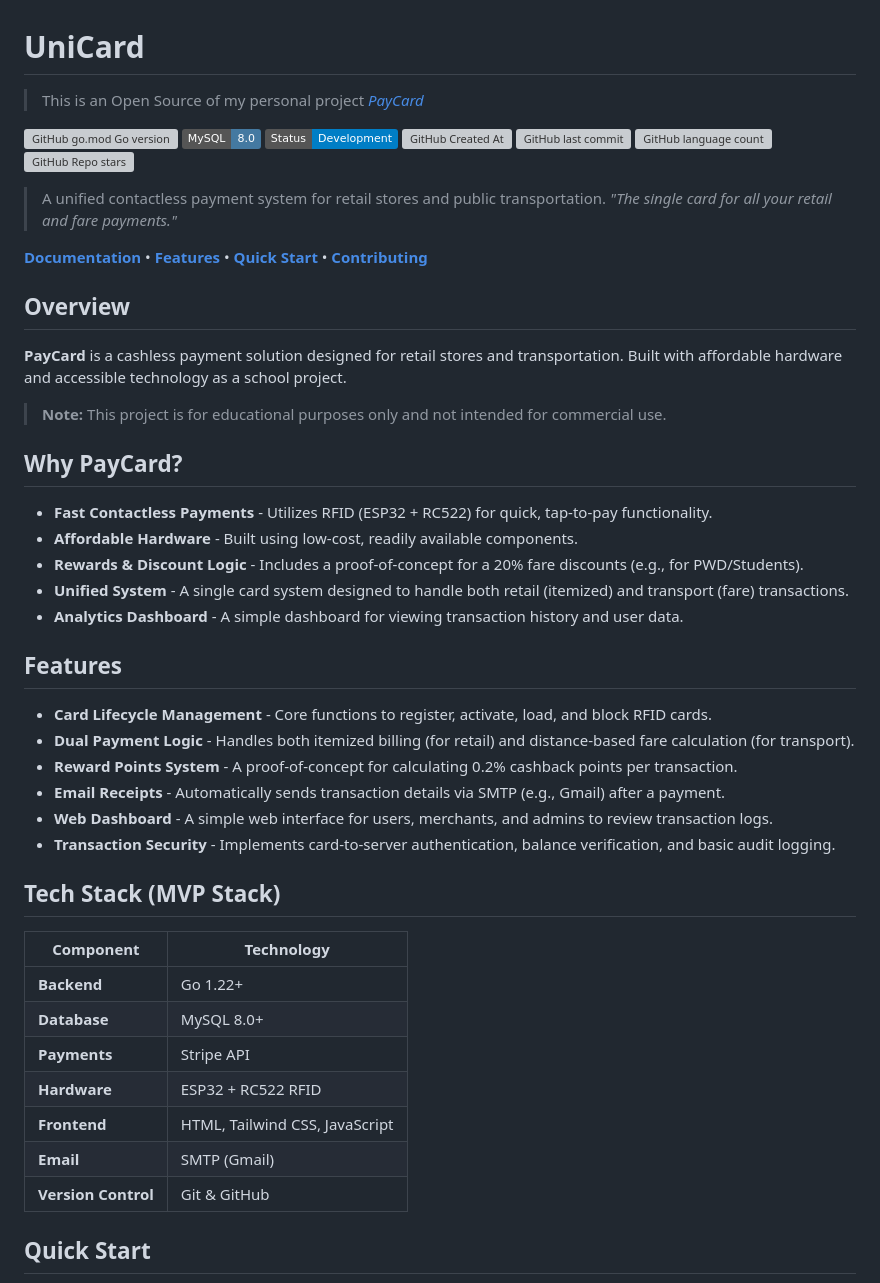
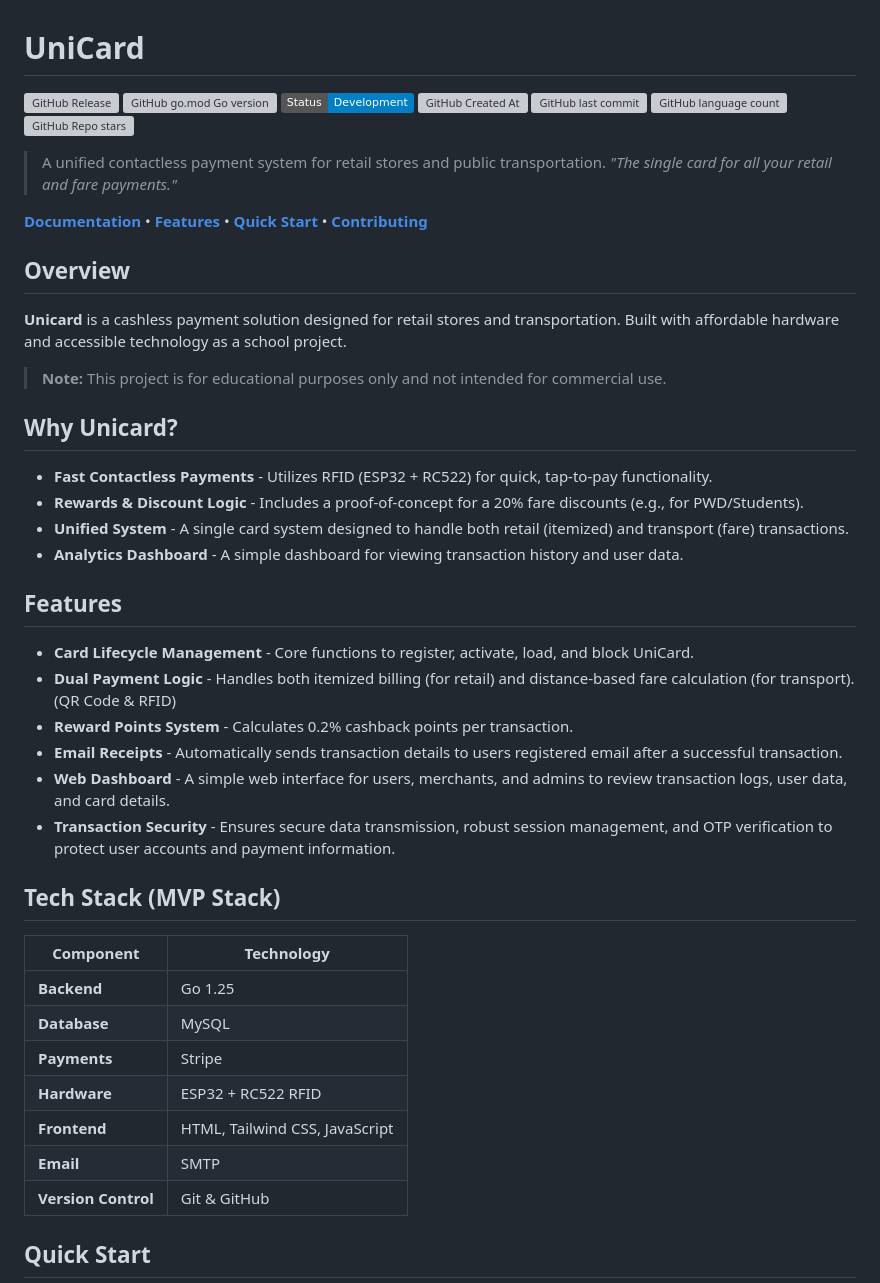
Before and after one commit to devzeeh/unicard, a Markdown page: README.md, the part around one of its changes. GitHub-like rendering; badges without logos; grey boxes are pictures that could not be loaded.

Commit message:
docs: update project branding, feature list, and tech stack in README

```diff
--- a/README.md
+++ b/README.md
@@ -1,9 +1,7 @@
 # UniCard
 
-> This is an Open Source of my personal project *[PayCard](https://github.com/devzeeh/PayCard)*
-
+![GitHub Release](https://img.shields.io/github/v/release/devzeeh/unicard)
 ![GitHub go.mod Go version](https://img.shields.io/github/go-mod/go-version/devzeeh/unicard)
-[![MySQL](https://img.shields.io/badge/MySQL-8.0-4479A1?style=flat&logo=mysql&logoColor=blue)](https://www.mysql.com/)
 ![Status](https://img.shields.io/badge/Status-Development-blue)
 ![GitHub Created At](https://img.shields.io/github/created-at/devzeeh/unicard)
 ![GitHub last commit](https://img.shields.io/github/last-commit/devzeeh/unicard)
@@ -17,36 +15,35 @@
 
 ## Overview
 
-**PayCard** is a cashless payment solution designed for retail stores and transportation. Built with affordable hardware and accessible technology as a school project.
+**Unicard** is a cashless payment solution designed for retail stores and transportation. Built with affordable hardware and accessible technology as a school project.
 > **Note:** This project is for educational purposes only and not intended for commercial use.
 
-## Why PayCard?
+## Why Unicard?
 
 - **Fast Contactless Payments** - Utilizes RFID (ESP32 + RC522) for quick, tap-to-pay functionality.
-- **Affordable Hardware** - Built using low-cost, readily available components.
 - **Rewards & Discount Logic** - Includes a proof-of-concept for a 20% fare discounts (e.g., for PWD/Students).
 - **Unified System** - A single card system designed to handle both retail (itemized) and transport (fare) transactions.
 - **Analytics Dashboard** - A simple dashboard for viewing transaction history and user data.
 
 ## Features
 
-- **Card Lifecycle Management** - Core functions to register, activate, load, and block RFID cards.
-- **Dual Payment Logic** - Handles both itemized billing (for retail) and distance-based fare calculation (for transport).
-- **Reward Points System** - A proof-of-concept for calculating 0.2% cashback points per transaction.
-- **Email Receipts** - Automatically sends transaction details via SMTP (e.g., Gmail) after a payment.
-- **Web Dashboard** - A simple web interface for users, merchants, and admins to review transaction logs.
-- **Transaction Security** - Implements card-to-server authentication, balance verification, and basic audit logging.
+- **Card Lifecycle Management** - Core functions to register, activate, load, and block UniCard.
+- **Dual Payment Logic** - Handles both itemized billing (for retail) and distance-based fare calculation (for transport). (QR Code & RFID)
+- **Reward Points System** - Calculates 0.2% cashback points per transaction.
+- **Email Receipts** - Automatically sends transaction details to users registered email after a successful transaction.
+- **Web Dashboard** - A simple web interface for users, merchants, and admins to review transaction logs, user data, and card details.
+- **Transaction Security** - Ensures secure data transmission, robust session management, and OTP verification to protect user accounts and payment information.
 
 ## Tech Stack (MVP Stack)
 
 | Component | Technology |
 |-----------|-----------|
-| **Backend** | Go 1.22+ |
-| **Database** | MySQL 8.0+ |
-| **Payments** | Stripe API |
+| **Backend** | Go 1.25 |
+| **Database** | MySQL |
+| **Payments** | Stripe |
 | **Hardware** | ESP32 + RC522 RFID |
 | **Frontend** | HTML, Tailwind CSS, JavaScript |
-| **Email** | SMTP (Gmail) |
+| **Email** | SMTP |
 | **Version Control** | Git & GitHub |
 
 ## Quick Start
```
Also changed, not shown: other parts of README.md (+5 -5 lines).
